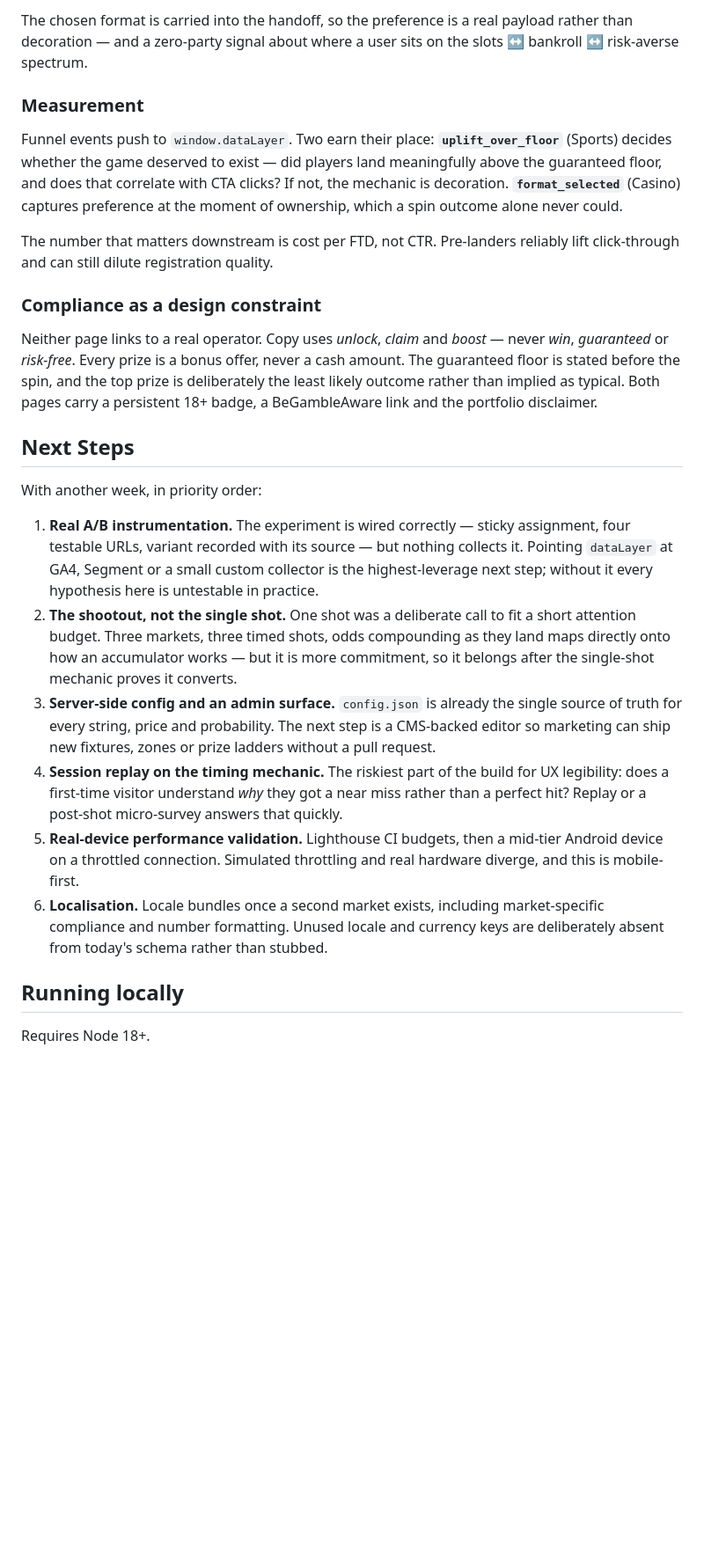
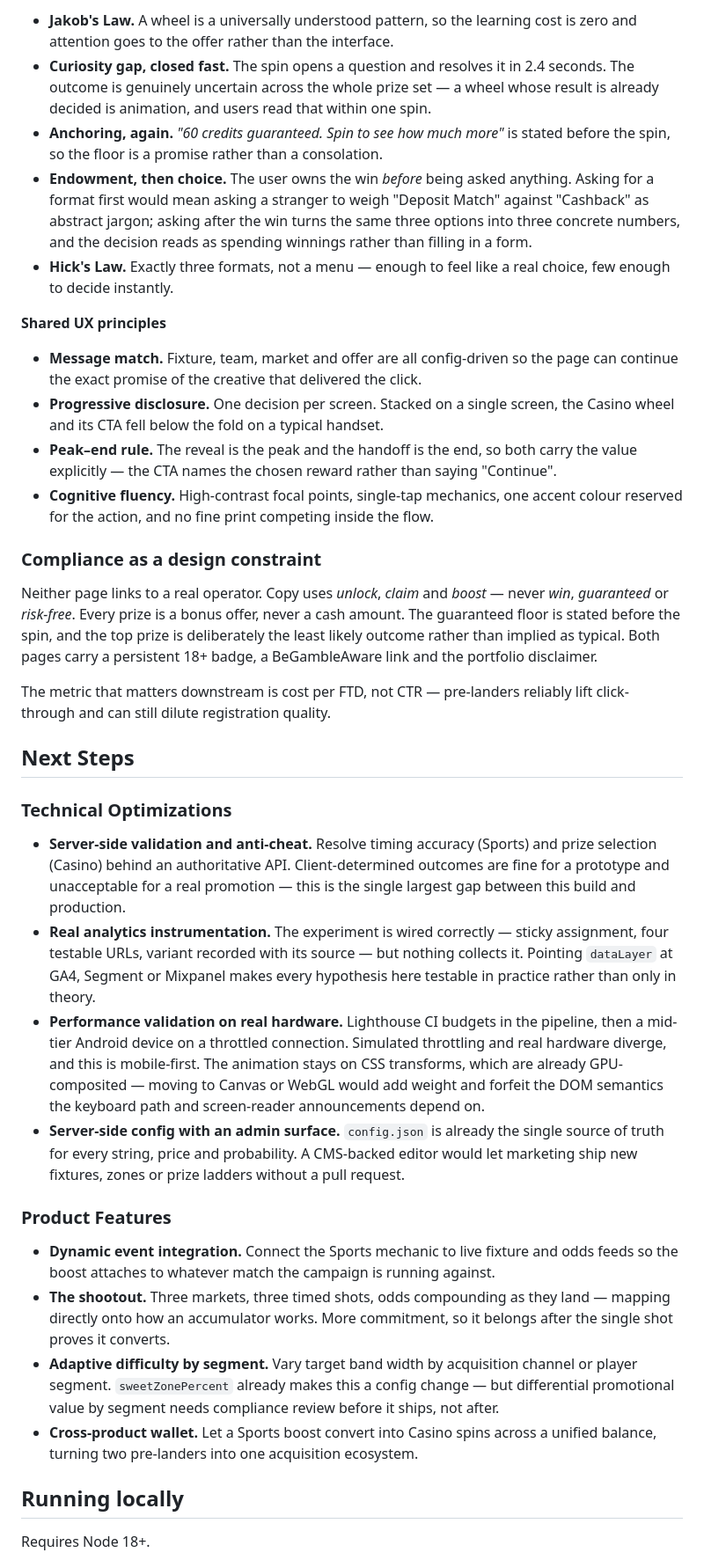
Before and after one commit to drorsegev4/interactive-growth-concepts, a Markdown page: README.md, the part around one of its changes. Shown at 88% size. Rendered like a GitHub page; blank space fills up the shorter version.

```diff
--- a/README.md
+++ b/README.md
@@ -47,26 +46,38 @@ The DraftKings ad funnel is the sharpest version of the problem. It puts a ~150M
 
-The chosen format is carried into the handoff, so the preference is a real payload rather than decoration — and a zero-party signal about where a user sits on the slots ↔ bankroll ↔ risk-averse spectrum.
+- **Jakob's Law.** A wheel is a universally understood pattern, so the learning cost is zero and attention goes to the offer rather than the interface.
+- **Curiosity gap, closed fast.** The spin opens a question and resolves it in 2.4 seconds. The outcome is genuinely uncertain across the whole prize set — a wheel whose result is already decided is animation, and users read that within one spin.
+- **Anchoring, again.** *"60 credits guaranteed. Spin to see how much more"* is stated before the spin, so the floor is a promise rather than a consolation.
+- **Endowment, then choice.** The user owns the win *before* being asked anything. Asking for a format first would mean asking a stranger to weigh "Deposit Match" against "Cashback" as abstract jargon; asking after the win turns the same three options into three concrete numbers, and the decision reads as spending winnings rather than filling in a form.
+- **Hick's Law.** Exactly three formats, not a menu — enough to feel like a real choice, few enough to decide instantly.
 
-### Measurement
+**Shared UX principles**
 
-Funnel events push to `window.dataLayer`. Two earn their place: **`uplift_over_floor`** (Sports) decides whether the game deserved to exist — did players land meaningfully above the guaranteed floor, and does that correlate with CTA clicks? If not, the mechanic is decoration. **`format_selected`** (Casino) captures preference at the moment of ownership, which a spin outcome alone never could.
-
-The number that matters downstream is cost per FTD, not CTR. Pre-landers reliably lift click-through and can still dilute registration quality.
+- **Message match.** Fixture, team, market and offer are all config-driven so the page can continue the exact promise of the creative that delivered the click.
+- **Progressive disclosure.** One decision per screen. Stacked on a single screen, the Casino wheel and its CTA fell below the fold on a typical handset.
+- **Peak–end rule.** The reveal is the peak and the handoff is the end, so both carry the value explicitly — the CTA names the chosen reward rather than saying "Continue".
+- **Cognitive fluency.** High-contrast focal points, single-tap mechanics, one accent colour reserved for the action, and no fine print competing inside the flow.
 
 ### Compliance as a design constraint
 
 Neither page links to a real operator. Copy uses *unlock*, *claim* and *boost* — never *win*, *guaranteed* or *risk-free*. Every prize is a bonus offer, never a cash amount. The guaranteed floor is stated before the spin, and the top prize is deliberately the least likely outcome rather than implied as typical. Both pages carry a persistent 18+ badge, a BeGambleAware link and the portfolio disclaimer.
 
+The metric that matters downstream is cost per FTD, not CTR — pre-landers reliably lift click-through and can still dilute registration quality.
+
 ## Next Steps
 
-With another week, in priority order:
+### Technical Optimizations
 
-1. **Real A/B instrumentation.** The experiment is wired correctly — sticky assignment, four testable URLs, variant recorded with its source — but nothing collects it. Pointing `dataLayer` at GA4, Segment or a small custom collector is the highest-leverage next step; without it every hypothesis here is untestable in practice.
-2. **The shootout, not the single shot.** One shot was a deliberate call to fit a short attention budget. Three markets, three timed shots, odds compounding as they land maps directly onto how an accumulator works — but it is more commitment, so it belongs after the single-shot mechanic proves it converts.
-3. **Server-side config and an admin surface.** `config.json` is already the single source of truth for every string, price and probability. The next step is a CMS-backed editor so marketing can ship new fixtures, zones or prize ladders without a pull request.
-4. **Session replay on the timing mechanic.** The riskiest part of the build for UX legibility: does a first-time visitor understand *why* they got a near miss rather than a perfect hit? Replay or a post-shot micro-survey answers that quickly.
-5. **Real-device performance validation.** Lighthouse CI budgets, then a mid-tier Android device on a throttled connection. Simulated throttling and real hardware diverge, and this is mobile-first.
-6. **Localisation.** Locale bundles once a second market exists, including market-specific compliance and number formatting. Unused locale and currency keys are deliberately absent from today's schema rather than stubbed.
+- **Server-side validation and anti-cheat.** Resolve timing accuracy (Sports) and prize selection (Casino) behind an authoritative API. Client-determined outcomes are fine for a prototype and unacceptable for a real promotion — this is the single largest gap between this build and production.
+- **Real analytics instrumentation.** The experiment is wired correctly — sticky assignment, four testable URLs, variant recorded with its source — but nothing collects it. Pointing `dataLayer` at GA4, Segment or Mixpanel makes every hypothesis here testable in practice rather than only in theory.
+- **Performance validation on real hardware.** Lighthouse CI budgets in the pipeline, then a mid-tier Android device on a throttled connection. Simulated throttling and real hardware diverge, and this is mobile-first. The animation stays on CSS transforms, which are already GPU-composited — moving to Canvas or WebGL would add weight and forfeit the DOM semantics the keyboard path and screen-reader announcements depend on.
+- **Server-side config with an admin surface.** `config.json` is already the single source of truth for every string, price and probability. A CMS-backed editor would let marketing ship new fixtures, zones or prize ladders without a pull request.
+
+### Product Features
+
+- **Dynamic event integration.** Connect the Sports mechanic to live fixture and odds feeds so the boost attaches to whatever match the campaign is running against.
+- **The shootout.** Three markets, three timed shots, odds compounding as they land — mapping directly onto how an accumulator works. More commitment, so it belongs after the single shot proves it converts.
+- **Adaptive difficulty by segment.** Vary target band width by acquisition channel or player segment. `sweetZonePercent` already makes this a config change — but differential promotional value by segment needs compliance review before it ships, not after.
+- **Cross-product wallet.** Let a Sports boost convert into Casino spins across a unified balance, turning two pre-landers into one acquisition ecosystem.
 
 ## Running locally
 
```
Also changed, not shown: other parts of README.md (+24 -24 lines), docs/PRD-casino.md (added, +127 -0 lines), docs/PRD-sports.md (added, +109 -0 lines).
